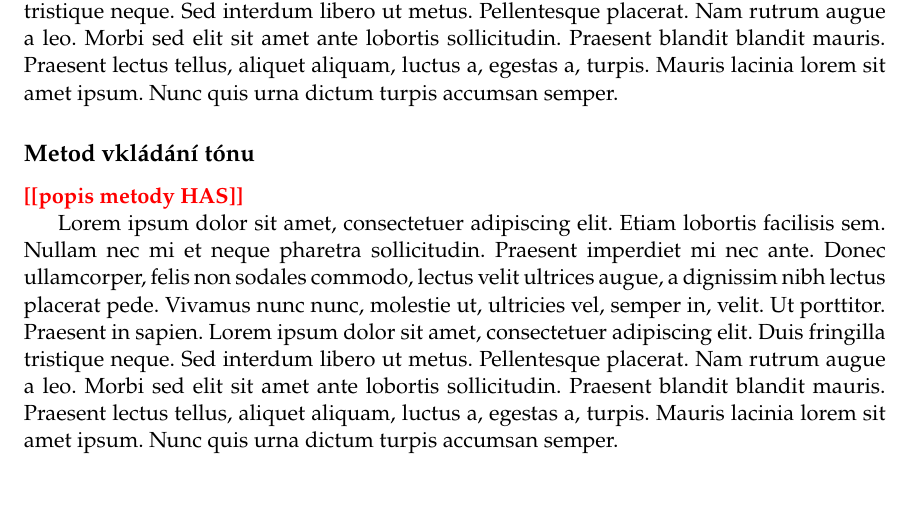
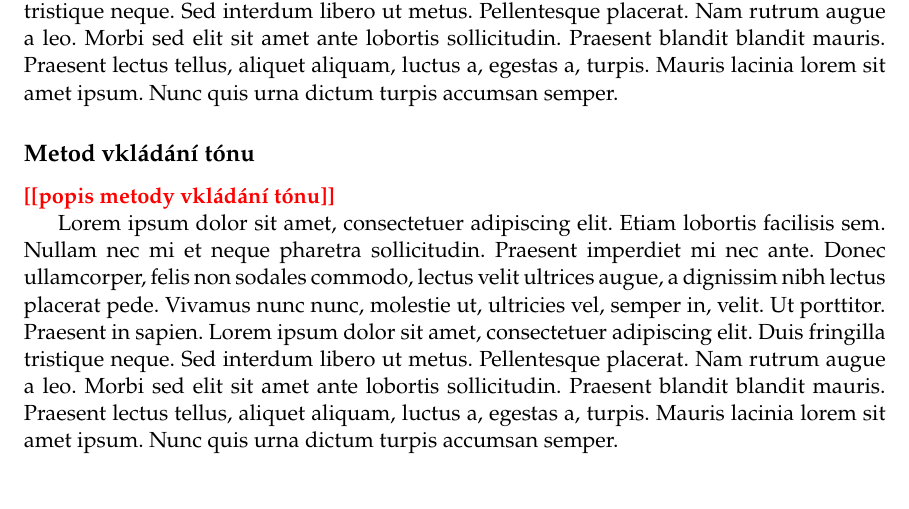
Before and after one commit to pkabelka/audio-steganography-thesis, a LaTeX thesis (xkabel09-Digitalni-zvukova-steganografie.tex, which reads xkabel09-Digitalni-zvukova-steganografie-01-kapitoly-chapters.tex): part of page 30 of 40, cut so that both start at the same text. Compiled offline with pdfLaTeX.

Commit message:
fixed typo

```diff
--- a/xkabel09-Digitalni-zvukova-steganografie-01-kapitoly-chapters.tex
+++ b/xkabel09-Digitalni-zvukova-steganografie-01-kapitoly-chapters.tex
@@ -1370,7 +1370,7 @@ zapsán v~algoritmu~\ref{alg:own-method-decoding}.
 \subsection*{Metod vkládání tónu}
 \label{sub:tone-insertion-implementation}
 
-\todo{popis metody HAS}
+\todo{popis metody vkládání tónu}
 
 \blindtext
 
```
